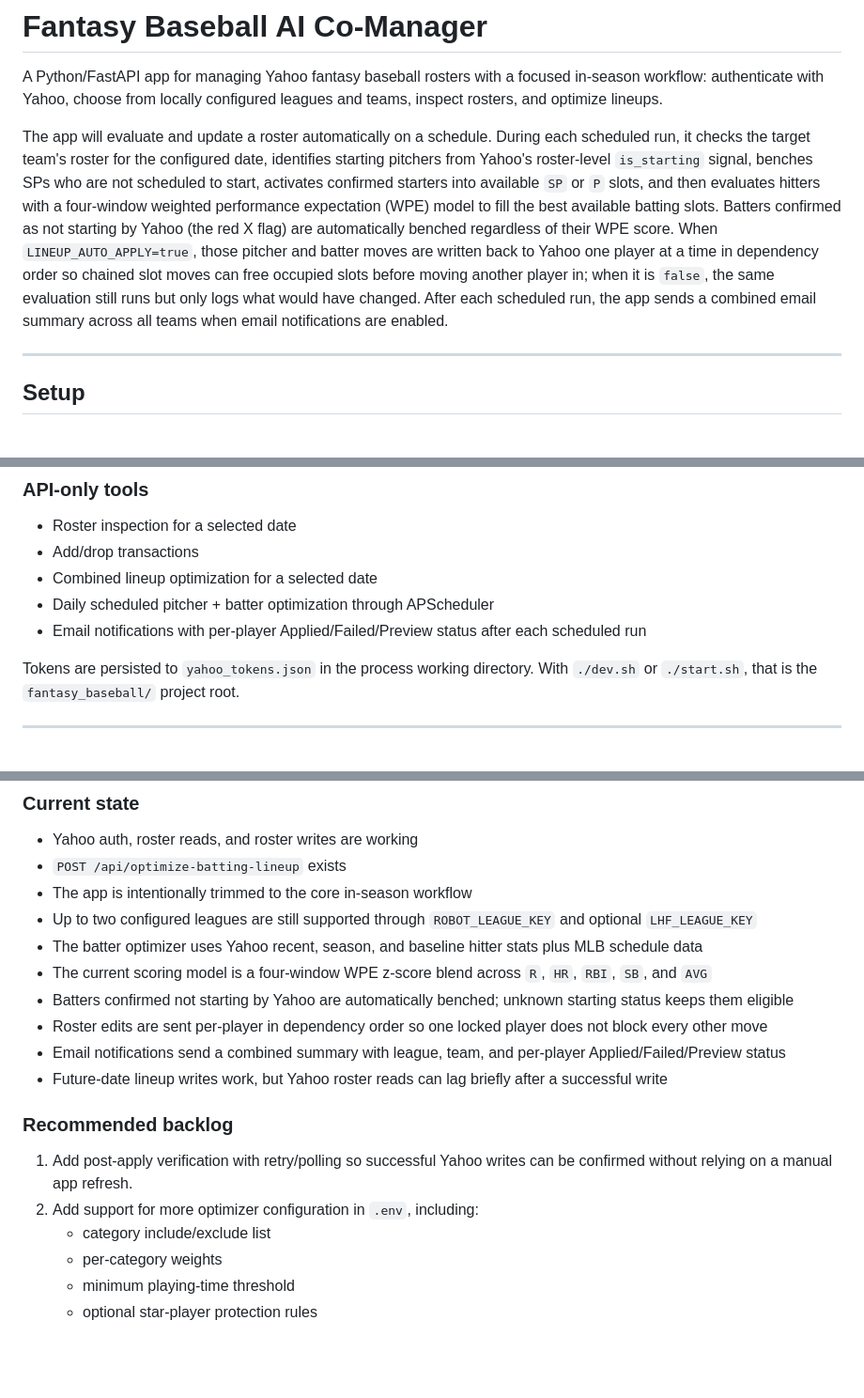
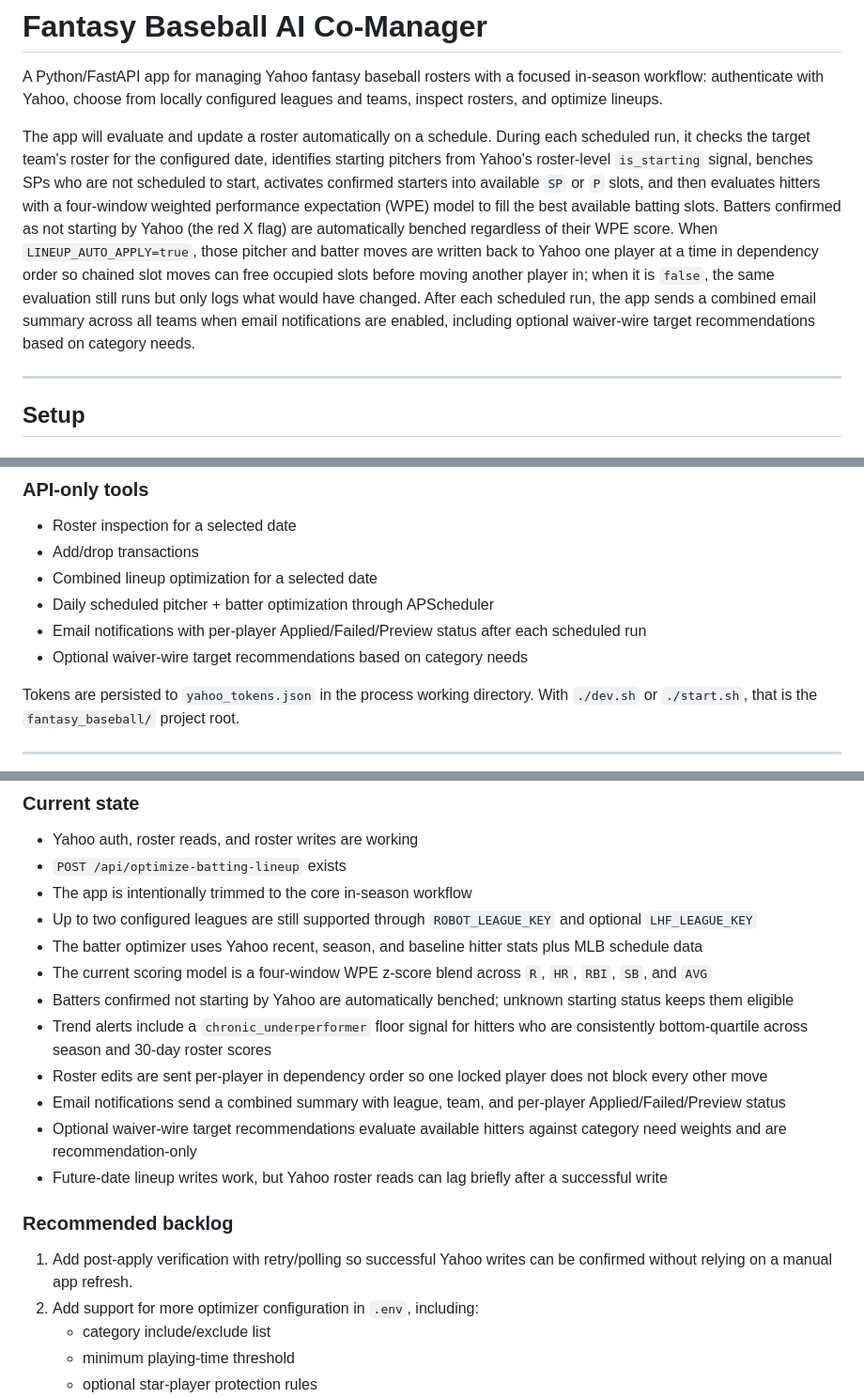
Before and after one commit to Zack-Robertshaw/fantasy_baseball, a Markdown page: README.md, 3 parts joined by grey strips. Shown at 94% size. Drawn GitHub-style; blank space fills up the shorter version.

```diff
--- a/README.md
+++ b/README.md
@@ -2,7 +2,7 @@
 
 A Python/FastAPI app for managing Yahoo fantasy baseball rosters with a focused in-season workflow: authenticate with Yahoo, choose from locally configured leagues and teams, inspect rosters, and optimize lineups.
 
-The app will evaluate and update a roster automatically on a schedule. During each scheduled run, it checks the target team's roster for the configured date, identifies starting pitchers from Yahoo's roster-level `is_starting` signal, benches SPs who are not scheduled to start, activates confirmed starters into available `SP` or `P` slots, and then evaluates hitters with a four-window weighted performance expectation (WPE) model to fill the best available batting slots. Batters confirmed as not starting by Yahoo (the red X flag) are automatically benched regardless of their WPE score. When `LINEUP_AUTO_APPLY=true`, those pitcher and batter moves are written back to Yahoo one player at a time in dependency order so chained slot moves can free occupied slots before moving another player in; when it is `false`, the same evaluation still runs but only logs what would have changed. After each scheduled run, the app sends a combined email summary across all teams when email notifications are enabled.
+The app will evaluate and update a roster automatically on a schedule. During each scheduled run, it checks the target team's roster for the configured date, identifies starting pitchers from Yahoo's roster-level `is_starting` signal, benches SPs who are not scheduled to start, activates confirmed starters into available `SP` or `P` slots, and then evaluates hitters with a four-window weighted performance expectation (WPE) model to fill the best available batting slots. Batters confirmed as not starting by Yahoo (the red X flag) are automatically benched regardless of their WPE score. When `LINEUP_AUTO_APPLY=true`, those pitcher and batter moves are written back to Yahoo one player at a time in dependency order so chained slot moves can free occupied slots before moving another player in; when it is `false`, the same evaluation still runs but only logs what would have changed. After each scheduled run, the app sends a combined email summary across all teams when email notifications are enabled, including optional waiver-wire target recommendations based on category needs.
 
 ---
 
@@ -100,6 +105,7 @@ Open [http://localhost:8000](http://localhost:8000) and click **Connect Yahoo**
 - Combined lineup optimization for a selected date
 - Daily scheduled pitcher + batter optimization through APScheduler
 - Email notifications with per-player Applied/Failed/Preview status after each scheduled run
+- Optional waiver-wire target recommendations based on category needs
 
 Tokens are persisted to `yahoo_tokens.json` in the process working directory. With `./dev.sh` or `./start.sh`, that is the `fantasy_baseball/` project root.
 
@@ -342,8 +394,10 @@ Use this as a handoff block for a future chat.
 - The batter optimizer uses Yahoo recent, season, and baseline hitter stats plus MLB schedule data
 - The current scoring model is a four-window WPE z-score blend across `R`, `HR`, `RBI`, `SB`, and `AVG`
 - Batters confirmed not starting by Yahoo are automatically benched; unknown starting status keeps them eligible
+- Trend alerts include a `chronic_underperformer` floor signal for hitters who are consistently bottom-quartile across season and 30-day roster scores
 - Roster edits are sent per-player in dependency order so one locked player does not block every other move
 - Email notifications send a combined summary with league, team, and per-player Applied/Failed/Preview status
+- Optional waiver-wire target recommendations evaluate available hitters against category need weights and are recommendation-only
 - Future-date lineup writes work, but Yahoo roster reads can lag briefly after a successful write
 
 ### Recommended backlog
@@ -351,7 +405,6 @@ Use this as a handoff block for a future chat.
 1. Add post-apply verification with retry/polling so successful Yahoo writes can be confirmed without relying on a manual app refresh.
 2. Add support for more optimizer configuration in `.env`, including:
    - category include/exclude list
-   - per-category weights
    - minimum playing-time threshold
    - optional star-player protection rules
 3. Add a review endpoint that returns a compact hitter table for a target date:
```
Also changed, not shown: other parts of README.md (+53 -2 lines).
